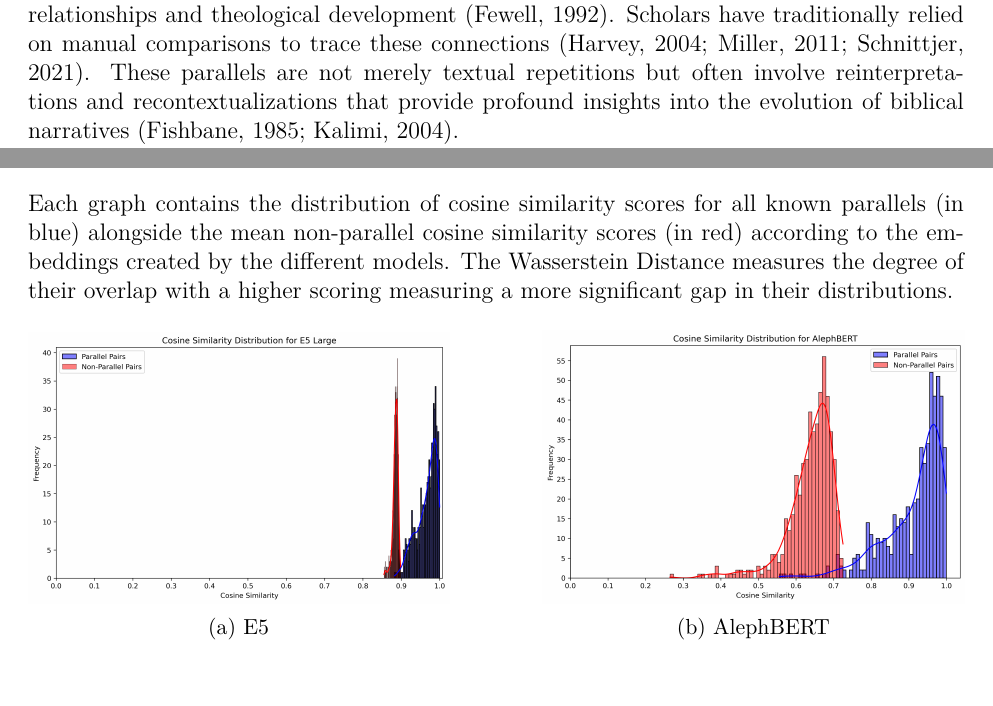
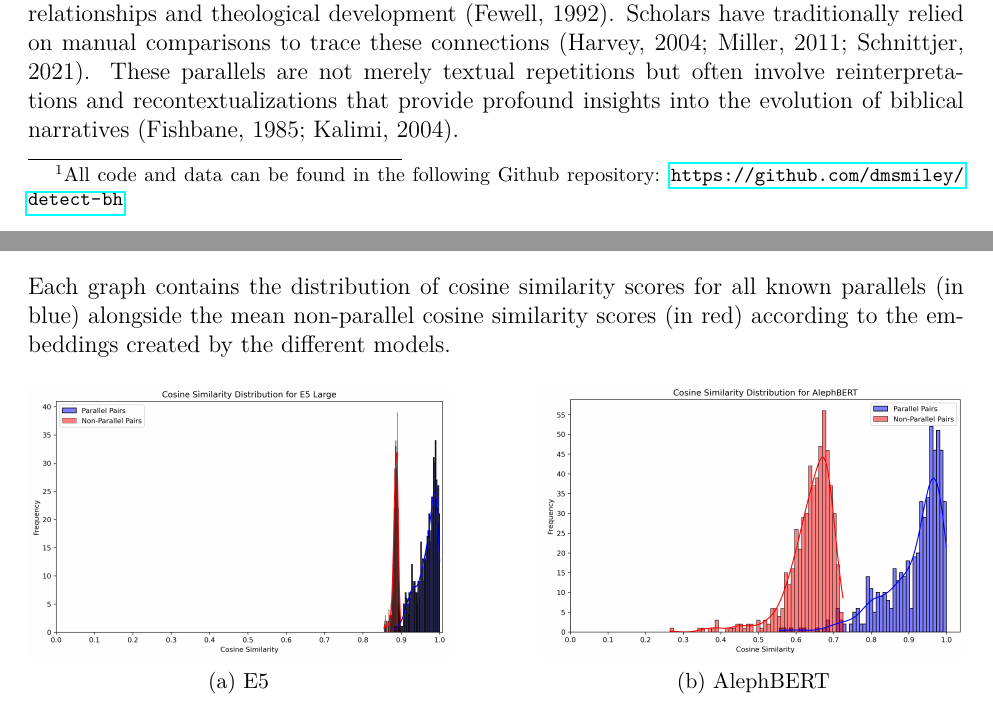
Before and after one commit to dmsmiley/detect-bh, a LaTeX paper (latex_files/FINAL_Tracing_Deeper_Parallels.tex): two parts of pages 1 and 10 of 12, joined at a grey line, cut so that both start at the same text. Compiled offline with pdfLaTeX.

Commit message:
code and latex updates

```diff
--- a/latex_files/FINAL_Tracing_Deeper_Parallels.tex
+++ b/latex_files/FINAL_Tracing_Deeper_Parallels.tex
@@ -33,6 +33,7 @@
 Identifying parallel passages in biblical Hebrew is foundational in biblical scholarship for uncovering intertextual relationships. Traditional methods rely on manual comparison, which is labor-intensive and prone to human error, particularly with the linguistic complexity of a morphologically rich language like biblical Hebrew. This study evaluates the potential of pre-trained transformer-based language models, including E5, AlephBERT, MPNet, and LaBSE, for detecting textual parallels in the Hebrew Bible. Focusing on known parallels between the books of Samuel/Kings and Chronicles, I assessed each model’s capability to generate word embeddings that delineate parallel from non-parallel passages. Utilizing cosine similarity and Wasserstein Distance metrics, I found that E5 and AlephBERT show significant promise, with E5 excelling in parallel detection and AlephBERT demonstrating stronger non-parallel differentiation. These findings indicate that pre-trained models can enhance the efficiency and accuracy of detecting intertextual parallels in ancient texts, suggesting broader applications for ancient language studies. \end{abstract}
 
 \section{Introduction}
+\footnote{All code and data can be found in the following Github repository: \url{https://github.com/dmsmiley/detect-bh}}
 The identification of parallel passages in biblical Hebrew (BH) texts has long been a cornerstone of biblical scholarship, serving as a critical tool for understanding intertextual relationships and theological development (Fewell, 1992). Scholars have traditionally relied on manual comparisons to trace these connections (Harvey, 2004; Miller, 2011; Schnittjer, 2021). These parallels are not merely textual repetitions but often involve reinterpretations and recontextualizations that provide profound insights into the evolution of biblical narratives (Fishbane, 1985; Kalimi, 2004).
 
 Traditional methods for detecting these parallels, however, are labor-intensive and susceptible to human error, particularly when the connections are implicit, nuanced, or even subtle. The linguistic complexity of BH, with its rich morphology and intricate verbal structures, exacerbate these challenges (Singh et al., 2012). These difficulties are further magnified when scholars manually attempt to analyze texts spanning extensive chronological, thematic, and theological corpora, which push the limits of one’s attention and lead to an inconsistency in intertextual findings.
@@ -232,7 +233,7 @@ Expanding this research to other ancient languages, such as Syriac, Greek, or La
 \appendix
 \section*{Appendix}
 
-Each graph contains the distribution of cosine similarity scores for all known parallels (in blue) alongside the mean non-parallel cosine similarity scores (in red) according to the embeddings created by the different models. The Wasserstein Distance measures the degree of their overlap with a higher scoring measuring a more significant gap in their distributions.
+Each graph contains the distribution of cosine similarity scores for all known parallels (in blue) alongside the mean non-parallel cosine similarity scores (in red) according to the embeddings created by the different models.
 
 \begin{figure}[htbp]
 \centering
```
Also changed, not shown: latex_files/FINAL_Tracing_Deeper_Parallels.pdf, 5 other files.
